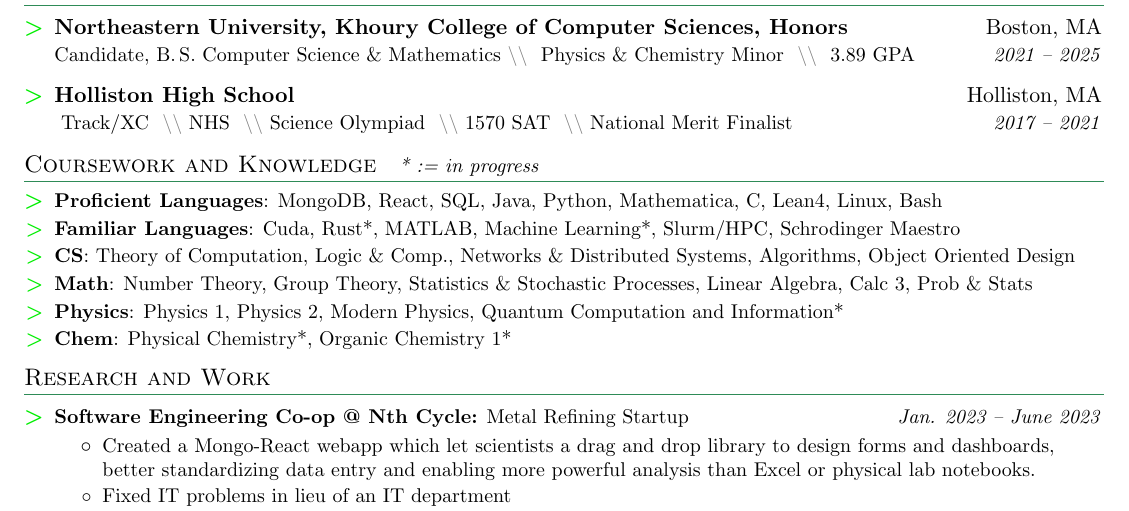
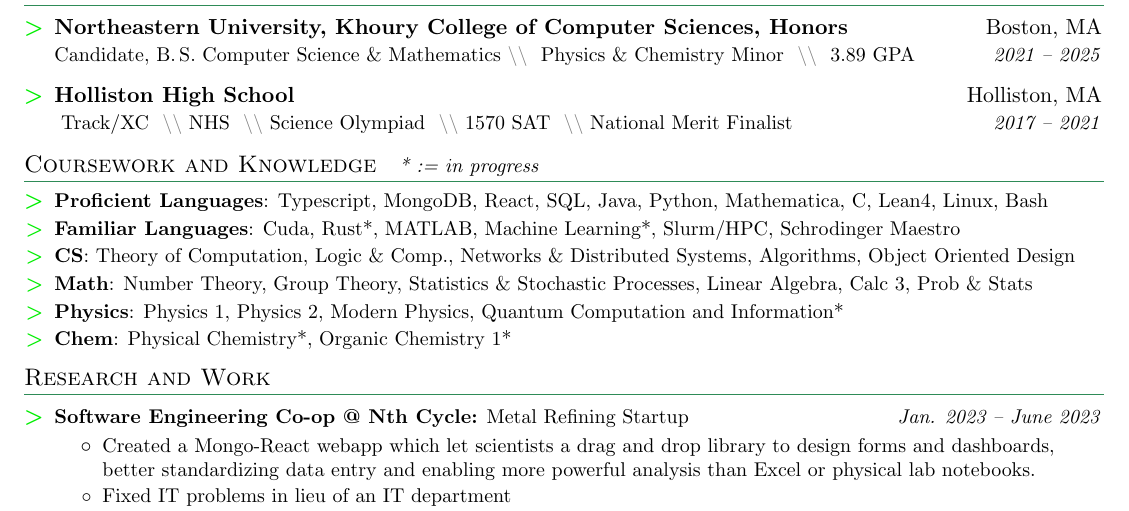
Before and after one commit to natetheadequate/resumes, a LaTeX document (Coop2024.tex): part of the page, cut so that both start at the same text. Compiled offline with pdfLaTeX.

Commit message:
added typescript

```diff
--- a/Coop2024.tex
+++ b/Coop2024.tex
@@ -151,7 +151,7 @@
 
 \section{Coursework and Knowledge\small\headingcap{* := in progress}}
   \resumeSubHeadingListStart
-  \resumeSubItem{Proficient Languages}{MongoDB, React, SQL, Java, Python, Mathematica, C, Lean4,
+  \resumeSubItem{Proficient Languages}{Typescript, MongoDB, React, SQL, Java, Python, Mathematica, C, Lean4,
   Linux, Bash}
   \resumeSubItem{Familiar Languages}{Cuda, Rust*, MATLAB, Machine Learning*, Slurm/HPC, Schrodinger Maestro}
     \resumeSubItem{CS}
```
Also changed, not shown: Coop2024.pdf, 1 other file.
